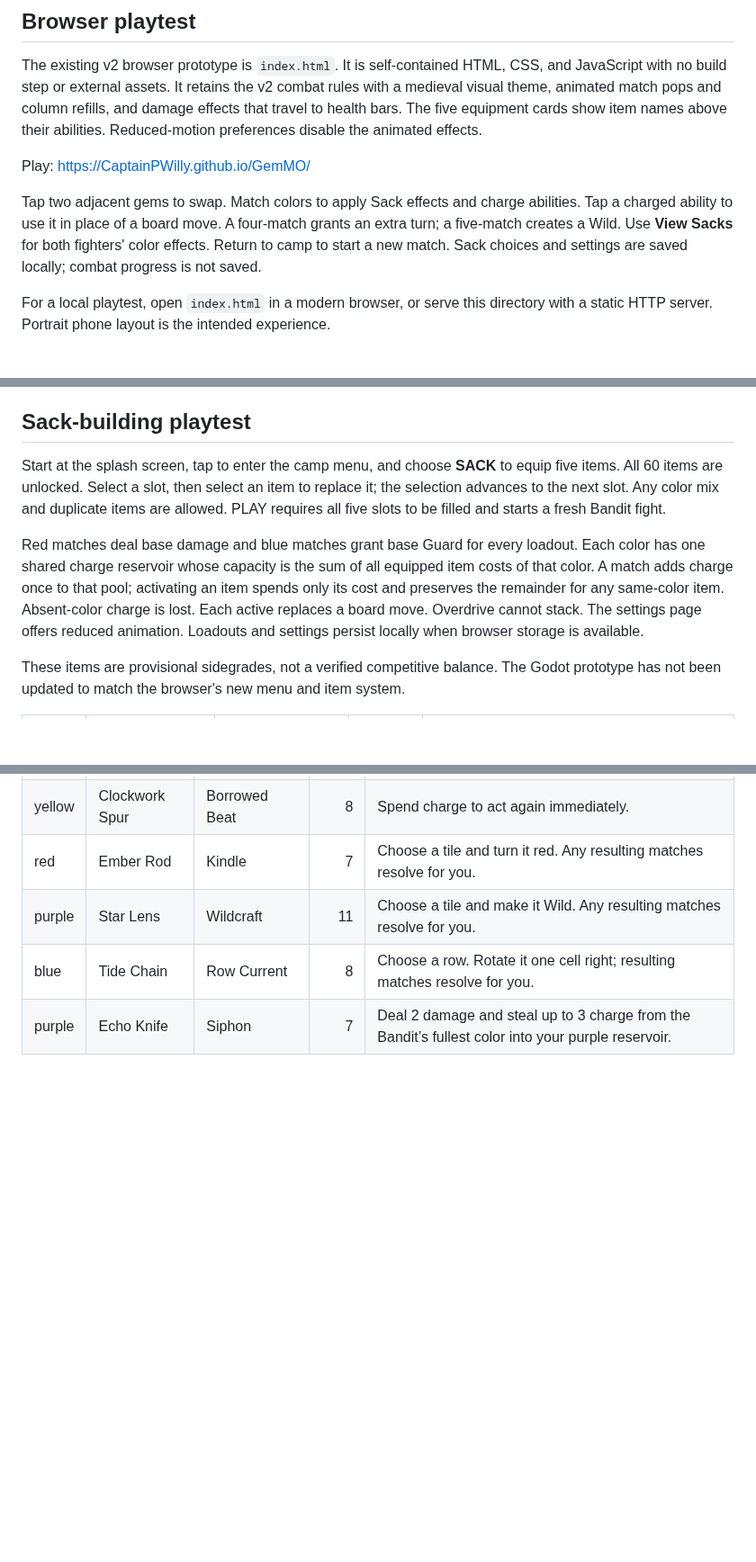
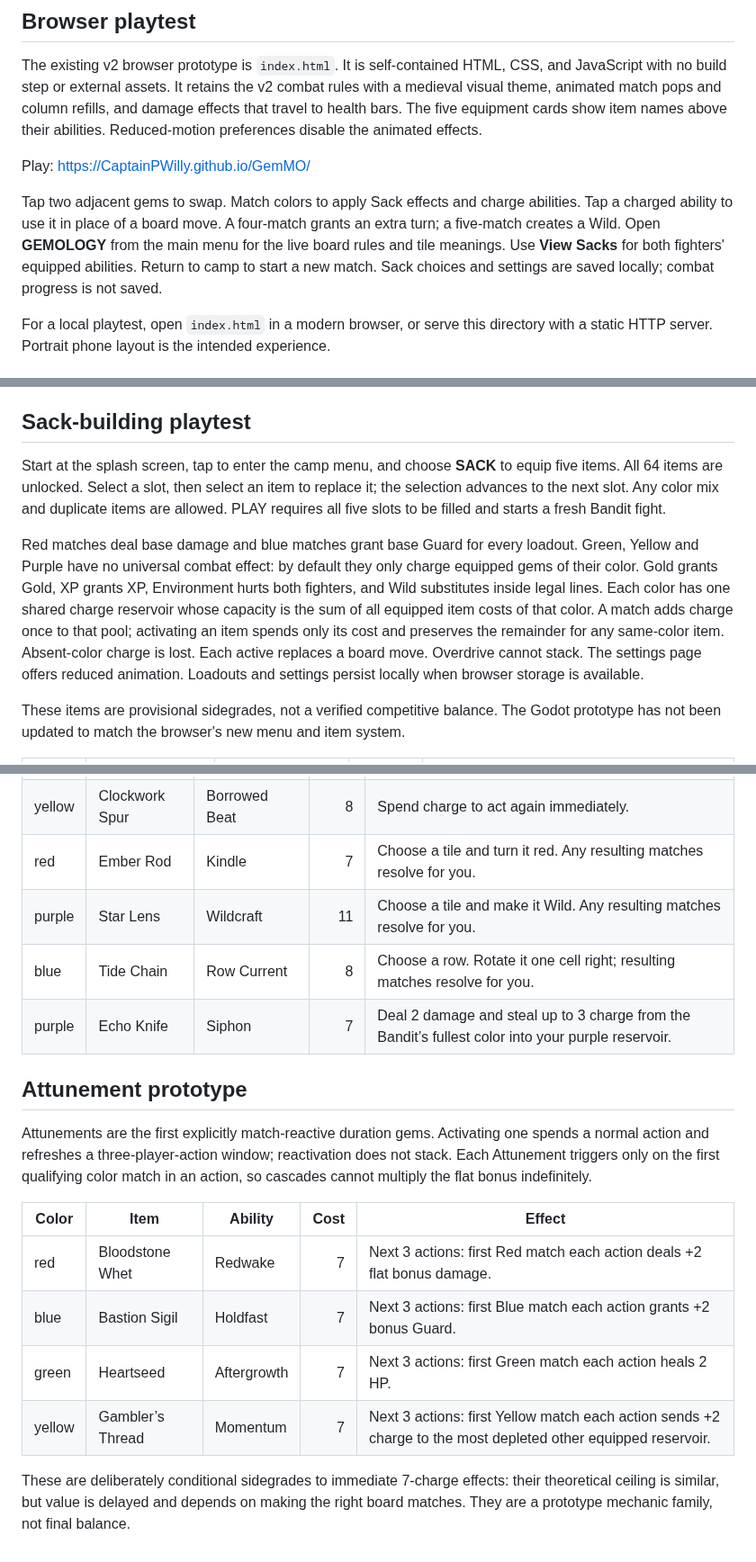
Before and after one commit to CaptainPWilly/GemMO, a Markdown page: README.md, 3 parts joined by grey strips. Shown at 90% size. Drawn GitHub-style; blank space fills up the shorter version.

Commit message:
Document Gemology rules and Attunement prototype

```diff
--- a/README.md
+++ b/README.md
@@ -8,7 +8,7 @@ The existing v2 browser prototype is `index.html`. It is self-contained HTML, CS
 
 Play: https://CaptainPWilly.github.io/GemMO/
 
-Tap two adjacent gems to swap. Match colors to apply Sack effects and charge abilities. Tap a charged ability to use it in place of a board move. A four-match grants an extra turn; a five-match creates a Wild. Use **View Sacks** for both fighters' color effects. Return to camp to start a new match. Sack choices and settings are saved locally; combat progress is not saved.
+Tap two adjacent gems to swap. Match colors to apply Sack effects and charge abilities. Tap a charged ability to use it in place of a board move. A four-match grants an extra turn; a five-match creates a Wild. Open **GEMOLOGY** from the main menu for the live board rules and tile meanings. Use **View Sacks** for both fighters' equipped abilities. Return to camp to start a new match. Sack choices and settings are saved locally; combat progress is not saved.
 
 For a local playtest, open `index.html` in a modern browser, or serve this directory with a static HTTP server. Portrait phone layout is the intended experience.
 
@@ -45,9 +45,9 @@ A root-based static deployment also serves files under `godot/`; keeping the rep
 
 ## Sack-building playtest
 
-Start at the splash screen, tap to enter the camp menu, and choose **SACK** to equip five items. All 60 items are unlocked. Select a slot, then select an item to replace it; the selection advances to the next slot. Any color mix and duplicate items are allowed. PLAY requires all five slots to be filled and starts a fresh Bandit fight.
+Start at the splash screen, tap to enter the camp menu, and choose **SACK** to equip five items. All 64 items are unlocked. Select a slot, then select an item to replace it; the selection advances to the next slot. Any color mix and duplicate items are allowed. PLAY requires all five slots to be filled and starts a fresh Bandit fight.
 
-Red matches deal base damage and blue matches grant base Guard for every loadout. Each color has one shared charge reservoir whose capacity is the sum of all equipped item costs of that color. A match adds charge once to that pool; activating an item spends only its cost and preserves the remainder for any same-color item. Absent-color charge is lost. Each active replaces a board move. Overdrive cannot stack. The settings page offers reduced animation. Loadouts and settings persist locally when browser storage is available.
+Red matches deal base damage and blue matches grant base Guard for every loadout. Green, Yellow and Purple have no universal combat effect: by default they only charge equipped gems of their color. Gold grants Gold, XP grants XP, Environment hurts both fighters, and Wild substitutes inside legal lines. Each color has one shared charge reservoir whose capacity is the sum of all equipped item costs of that color. A match adds charge once to that pool; activating an item spends only its cost and preserves the remainder for any same-color item. Absent-color charge is lost. Each active replaces a board move. Overdrive cannot stack. The settings page offers reduced animation. Loadouts and settings persist locally when browser storage is available.
 
 These items are provisional sidegrades, not a verified competitive balance. The Godot prototype has not been updated to match the browser's new menu and item system.
 
@@ -136,3 +136,17 @@ The Sack screen offers six optional original starting builds: Vanguard, Shade, W
 | purple | Star Lens | Wildcraft | 11 | Choose a tile and make it Wild. Any resulting matches resolve for you. |
 | blue | Tide Chain | Row Current | 8 | Choose a row. Rotate it one cell right; resulting matches resolve for you. |
 | purple | Echo Knife | Siphon | 7 | Deal 2 damage and steal up to 3 charge from the Bandit’s fullest color into your purple reservoir. |
+
+
+## Attunement prototype
+
+Attunements are the first explicitly match-reactive duration gems. Activating one spends a normal action and refreshes a three-player-action window; reactivation does not stack. Each Attunement triggers only on the first qualifying color match in an action, so cascades cannot multiply the flat bonus indefinitely.
+
+| Color | Item | Ability | Cost | Effect |
+|---|---|---|---:|---|
+| red | Bloodstone Whet | Redwake | 7 | Next 3 actions: first Red match each action deals +2 flat bonus damage. |
+| blue | Bastion Sigil | Holdfast | 7 | Next 3 actions: first Blue match each action grants +2 bonus Guard. |
+| green | Heartseed | Aftergrowth | 7 | Next 3 actions: first Green match each action heals 2 HP. |
+| yellow | Gambler’s Thread | Momentum | 7 | Next 3 actions: first Yellow match each action sends +2 charge to the most depleted other equipped reservoir. |
+
+These are deliberately conditional sidegrades to immediate 7-charge effects: their theoretical ceiling is similar, but value is delayed and depends on making the right board matches. They are a prototype mechanic family, not final balance.
```
